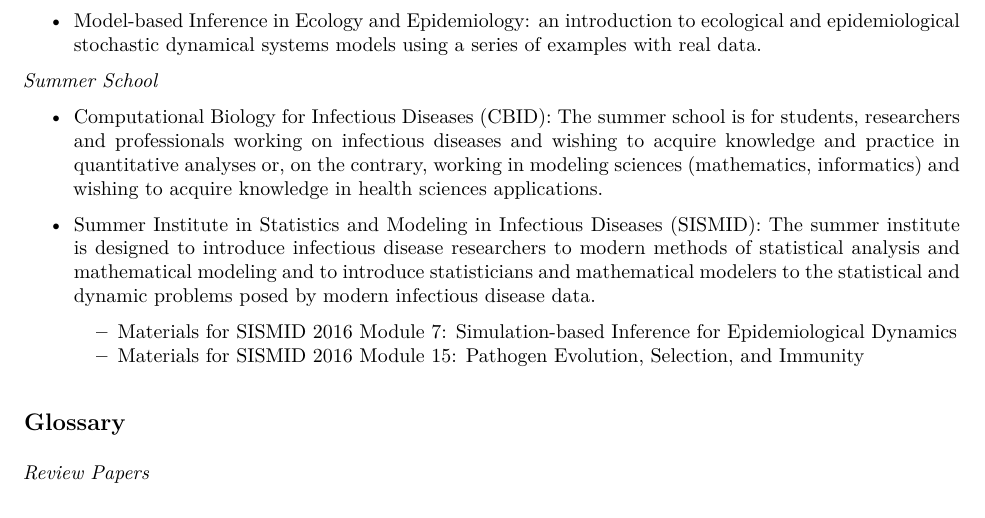
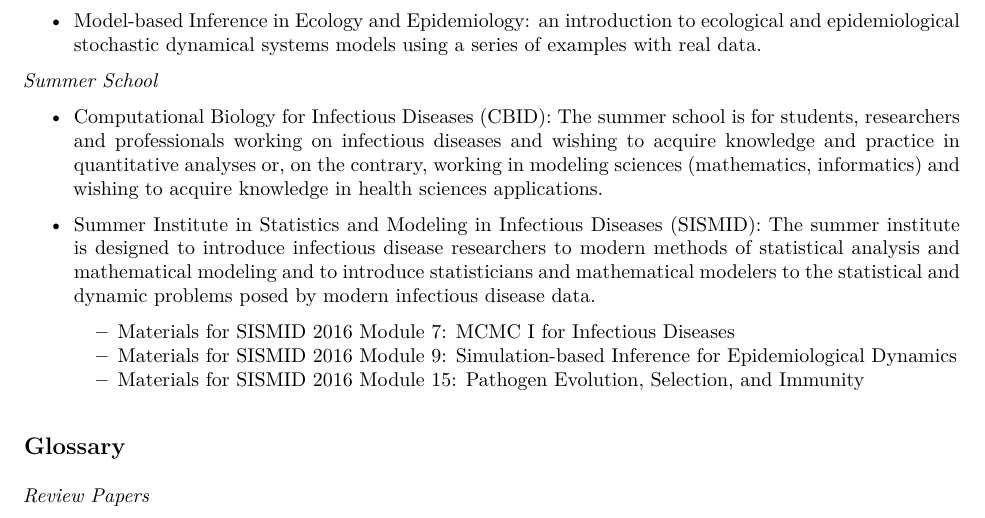
Before and after one commit to caijun/res4flu, an R Markdown document (README.Rmd): part of page 5 of 10, cut so that both start at the same text. The pictures show the output file README.pdf that the author committed with the source.

Commit message:
add SISMID 2016, Module 7

```diff
--- a/README.Rmd
+++ b/README.Rmd
@@ -202,8 +202,9 @@ output:
 * [Computational Biology for Infectious Diseases (CBID)](http://cbid.asia/): The summer school is for students, researchers and professionals working on infectious diseases and wishing to acquire knowledge and practice in quantitative analyses or, on the contrary, working in modeling sciences (mathematics, informatics) and wishing to acquire knowledge in health sciences applications.
 
 * [Summer Institute in Statistics and Modeling in Infectious Diseases (SISMID)](https://www.biostat.washington.edu/suminst/sismid): The summer institute is designed to introduce infectious disease researchers to modern methods of statistical analysis and mathematical modeling and to introduce statisticians and mathematical modelers to the statistical and dynamic problems posed by modern infectious disease data.
-    - [Materials for SISMID 2016 Module 7: Simulation-based Inference for Epidemiological Dynamics](http://kingaa.github.io/sbied/)
-    - [Materials for SISMID 2016 Module 15: Pathogen Evolution, Selection, and Immunity ](http://bedford.io/projects/sismid/)
+    - [Materials](http://vnminin.github.io/SISMID_MCMC_I/) for [SISMID 2016 Module 7: MCMC I for Infectious Diseases](https://www.biostat.washington.edu/suminst/sismid2016/modules/MD1607)
+    - [Materials](http://kingaa.github.io/sbied/) for [SISMID 2016 Module 9: Simulation-based Inference for Epidemiological Dynamics](https://www.biostat.washington.edu/suminst/sismid2016/modules/MD1609)
+    - [Materials](http://bedford.io/projects/sismid/) for [SISMID 2016 Module 15: Pathogen Evolution, Selection, and Immunity](https://www.biostat.washington.edu/suminst/sismid2016/modules/MD1615)
 
 
 ## Glossary
```
Also changed, not shown: README.md, README.pdf.
